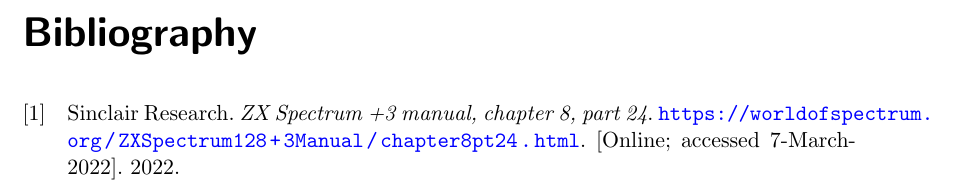
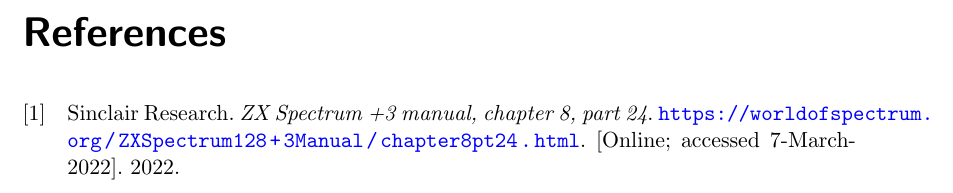
Before and after one commit to andyshrk/mm-book, a LaTeX book (book.tex): part of page 26 of 27, cut at the place of the change. Compiled offline with pdfLaTeX.

Commit message:
misc: rename bibliography to references

```diff
--- a/book.tex
+++ b/book.tex
@@ -100,6 +100,6 @@
 % Back end of the book - bibliography, index.
 \backmatter
 \nocite{*}
-\printbibliography
+\printbibliography[title=References]
 \printindex
 \end{document}
```
